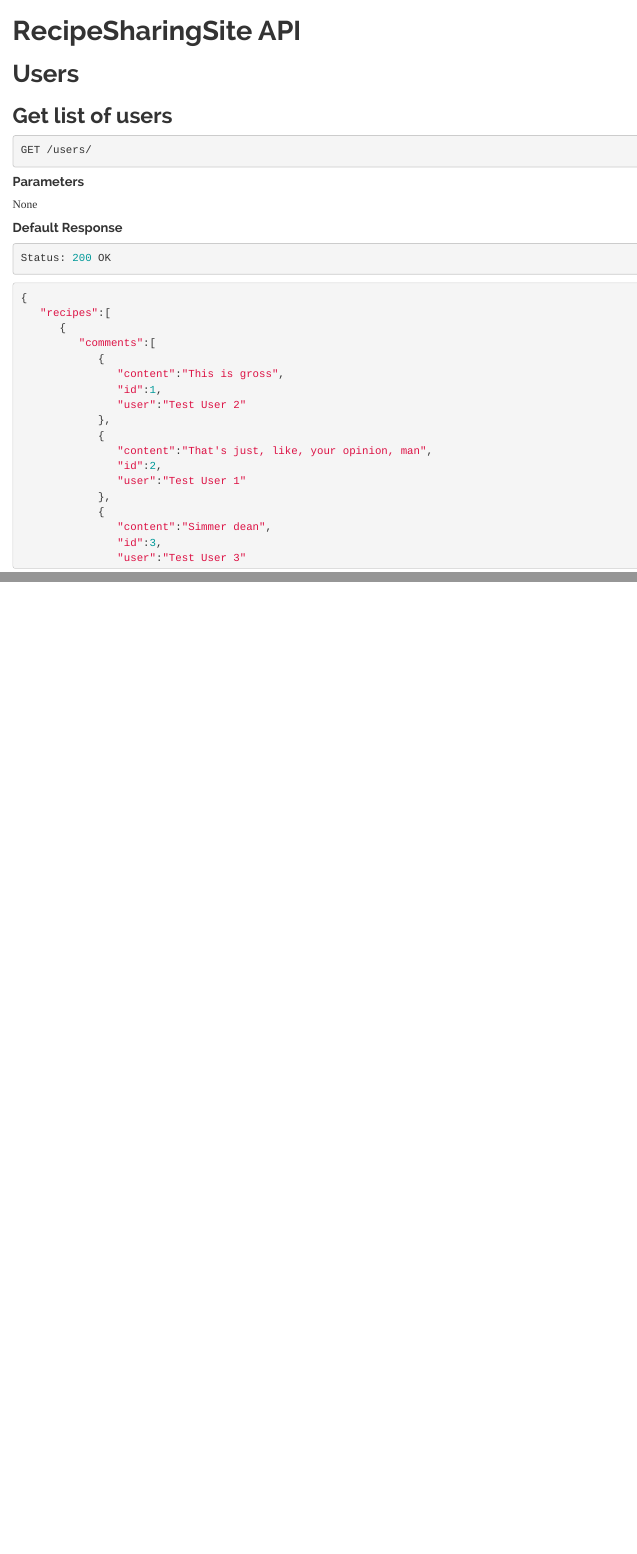
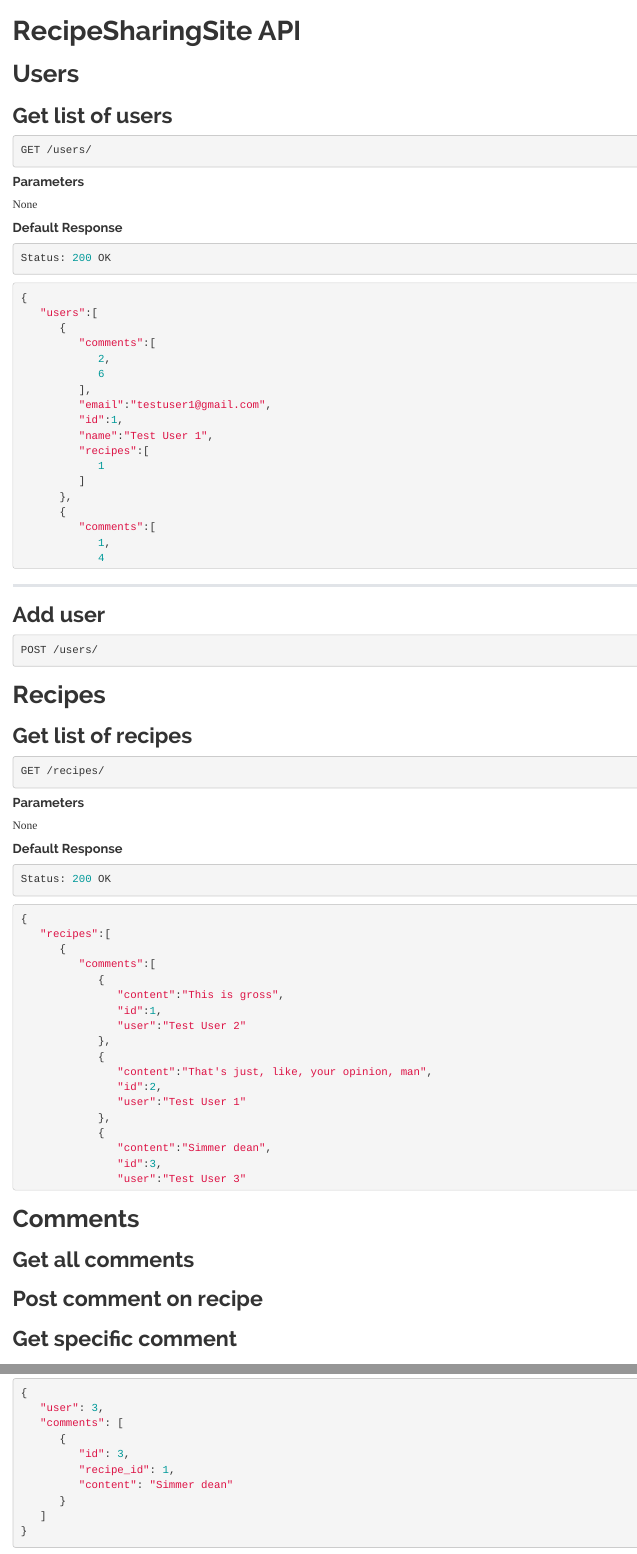
Before and after one commit to bbrady1992/RecipeSharingSite, an R Markdown document (RecipeSharingSite/API-doc.Rmd): the page in a window 1100 px wide, from its top, and a second part further down, joined at a grey line. The pictures show the output file RecipeSharingSite/API-doc.html that the author committed with the source, opened offline; menus at the side of the page are left out; long lines of code are wrapped.

Commit message:
Implemented get_comments_for_user endpoint

````diff
--- a/RecipeSharingSite/API-doc.Rmd
+++ b/RecipeSharingSite/API-doc.Rmd
@@ -34,6 +40,100 @@ options(height=400)
 GET /users/
 ```
 
+
+#### Parameters
+
+None
+
+#### Default Response
+
+```{js}
+Status: 200 OK
+```
+
+```{js}
+{
+   "users":[
+      {
+         "comments":[
+            2,
+            6
+         ],
+         "email":"testuser1@gmail.com",
+         "id":1,
+         "name":"Test User 1",
+         "recipes":[
+            1
+         ]
+      },
+      {
+         "comments":[
+            1,
+            4
+         ],
+         "email":"TU2@gmail.com",
+         "id":2,
+         "name":"Test User 2",
+         "recipes":[
+            2
+         ]
+      },
+   ]
+}
+```
+
+---
+
+## Add user
+
+```{js}
+POST /users/
+```
+
+## Get comments made by user
+
+```{js}
+GET /users/{user_id}/comments
+```
+
+#### Parameters
+
+| Name    | Type | In   | Description |
+|---------|------|------|-------------|
+| user_id | int  | path |             |
+
+#### Default Response
+
+```{js}
+Status: 200 OK
+```
+
+```{js}
+{
+   "user_id": 3,
+   "total_comments": 1,
+   "comments": [
+      {
+         "id": 3,
+         "recipe_id": 1,
+         "content": "Simmer dean"
+      }
+   ]
+}
+```
+
+
+
+## Get recipes submitted by user
+
+
+# Recipes
+
+## Get list of recipes
+
+```{js}
+GET /recipes/
+```
 
 #### Parameters
 
@@ -103,3 +203,10 @@ Status: 200 OK
 ```
 
 
+# Comments
+
+## Get all comments
+
+## Post comment on recipe
+
+## Get specific comment
````
Also changed, not shown: RecipeSharingSite/API/API.py (+9 -1 lines), RecipeSharingSite/controllers/comment_controller.py (added, +30 -0 lines), RecipeSharingSite/API-doc.html, RecipeSharingSite/API-doc.Rmd (22 more changed lines), 1 other file.
